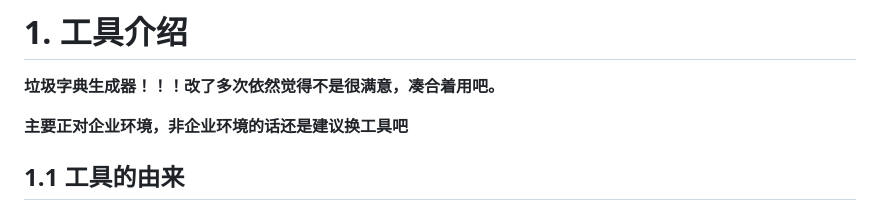
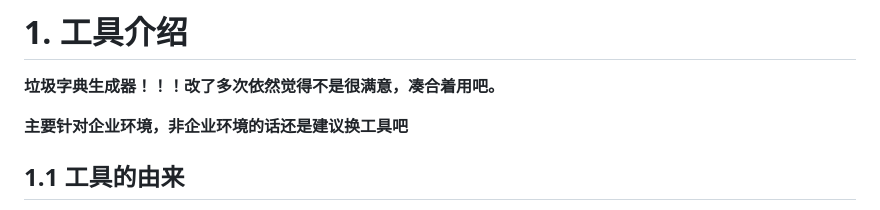
Before and after one commit to qingchenhh/dicer, a Markdown page: README.md, the part around the change. GitHub-like rendering.

```diff
--- a/README.md
+++ b/README.md
@@ -2,7 +2,7 @@
 
 **垃圾字典生成器！！！改了多次依然觉得不是很满意，凑合着用吧。**
 
-**主要正对企业环境，非企业环境的话还是建议换工具吧**
+**主要针对企业环境，非企业环境的话还是建议换工具吧**
 
 ## 1.1 工具的由来
 
```
